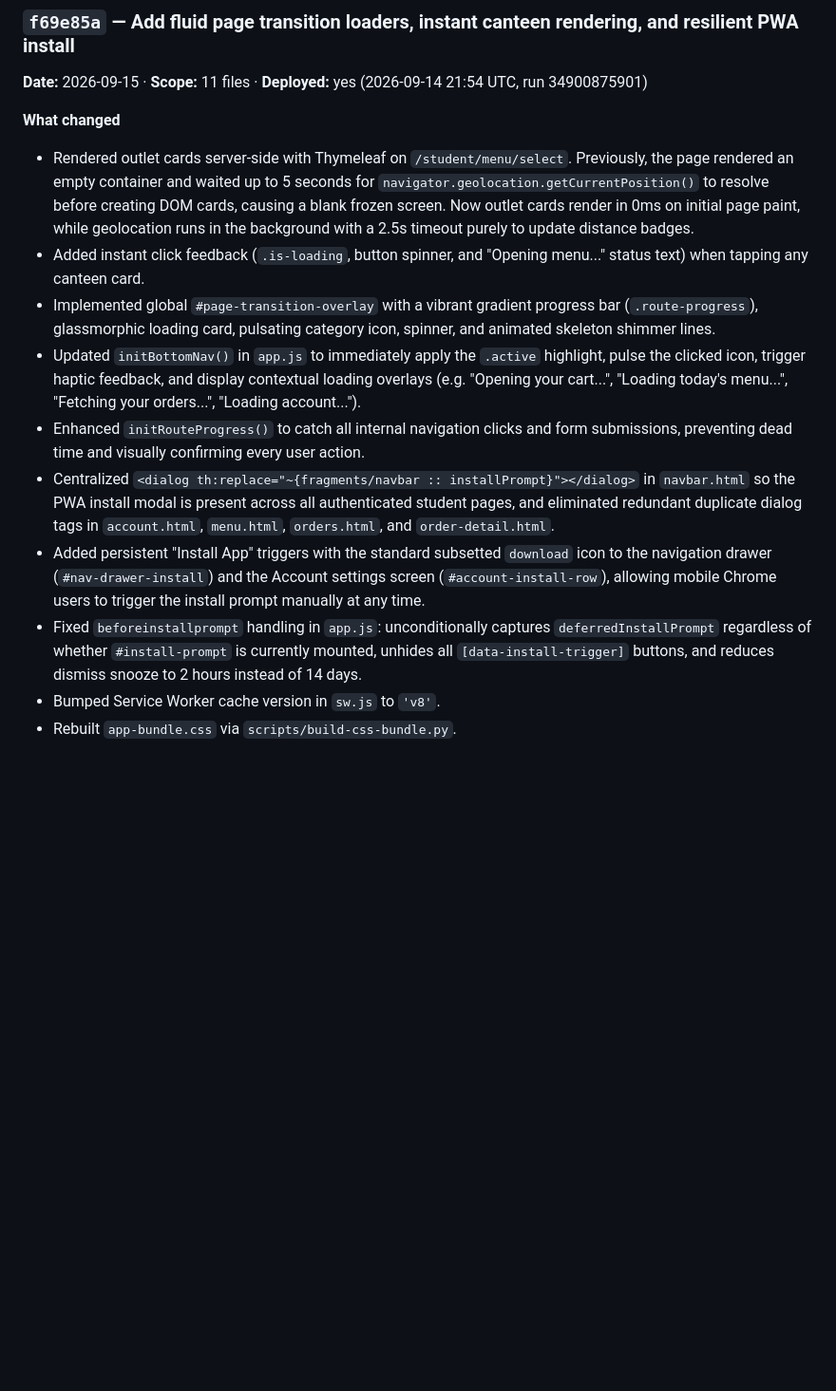
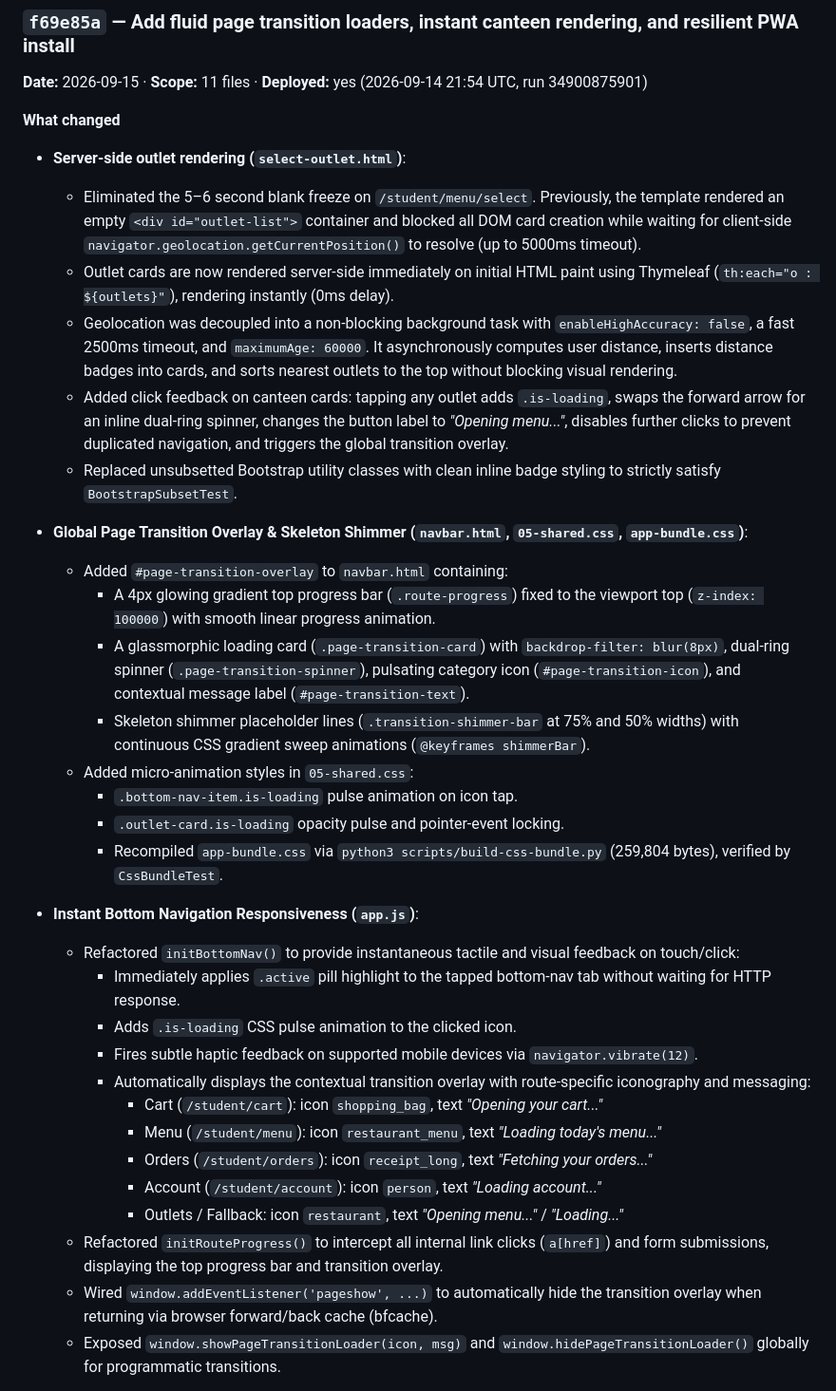
Before and after one commit to Sweta113Sharma/bite-site, a Markdown page: LEDGER.md, the part around one of its changes. Shown at 95% size. Drawn GitHub-style; blank space fills up the shorter version.

Commit message:
Ledger: elaborate full details of transition loaders, canteen rendering, and PWA install

```diff
--- a/LEDGER.md
+++ b/LEDGER.md
@@ -56,13 +56,35 @@ and *what it might have broken*. A commit with no entry is work nobody can audit
 **Date:** 2026-09-15 · **Scope:** 11 files · **Deployed:** yes (2026-09-14 21:54 UTC, run 34900875901)
 
 **What changed**
-- Rendered outlet cards server-side with Thymeleaf on `/student/menu/select`. Previously, the page rendered an empty container and waited up to 5 seconds for `navigator.geolocation.getCurrentPosition()` to resolve before creating DOM cards, causing a blank frozen screen. Now outlet cards render in 0ms on initial page paint, while geolocation runs in the background with a 2.5s timeout purely to update distance badges.
-- Added instant click feedback (`.is-loading`, button spinner, and "Opening menu..." status text) when tapping any canteen card.
-- Implemented global `#page-transition-overlay` with a vibrant gradient progress bar (`.route-progress`), glassmorphic loading card, pulsating category icon, spinner, and animated skeleton shimmer lines.
-- Updated `initBottomNav()` in `app.js` to immediately apply the `.active` highlight, pulse the clicked icon, trigger haptic feedback, and display contextual loading overlays (e.g. "Opening your cart...", "Loading today's menu...", "Fetching your orders...", "Loading account...").
-- Enhanced `initRouteProgress()` to catch all internal navigation clicks and form submissions, preventing dead time and visually confirming every user action.
-- Centralized `<dialog th:replace="~{fragments/navbar :: installPrompt}"></dialog>` in `navbar.html` so the PWA install modal is present across all authenticated student pages, and eliminated redundant duplicate dialog tags in `account.html`, `menu.html`, `orders.html`, and `order-detail.html`.
-- Added persistent "Install App" triggers with the standard subsetted `download` icon to the navigation drawer (`#nav-drawer-install`) and the Account settings screen (`#account-install-row`), allowing mobile Chrome users to trigger the install prompt manually at any time.
-- Fixed `beforeinstallprompt` handling in `app.js`: unconditionally captures `deferredInstallPrompt` regardless of whether `#install-prompt` is currently mounted, unhides all `[data-install-trigger]` buttons, and reduces dismiss snooze to 2 hours instead of 14 days.
-- Bumped Service Worker cache version in `sw.js` to `'v8'`.
-- Rebuilt `app-bundle.css` via `scripts/build-css-bundle.py`.
+- **Server-side outlet rendering (`select-outlet.html`)**:
+  - Eliminated the 5–6 second blank freeze on `/student/menu/select`. Previously, the template rendered an empty `<div id="outlet-list">` container and blocked all DOM card creation while waiting for client-side `navigator.geolocation.getCurrentPosition()` to resolve (up to 5000ms timeout).
+  - Outlet cards are now rendered server-side immediately on initial HTML paint using Thymeleaf (`th:each="o : ${outlets}"`), rendering instantly (0ms delay).
+  - Geolocation was decoupled into a non-blocking background task with `enableHighAccuracy: false`, a fast 2500ms timeout, and `maximumAge: 60000`. It asynchronously computes user distance, inserts distance badges into cards, and sorts nearest outlets to the top without blocking visual rendering.
+  - Added click feedback on canteen cards: tapping any outlet adds `.is-loading`, swaps the forward arrow for an inline dual-ring spinner, changes the button label to *"Opening menu..."*, disables further clicks to prevent duplicated navigation, and triggers the global transition overlay.
+  - Replaced unsubsetted Bootstrap utility classes with clean inline badge styling to strictly satisfy `BootstrapSubsetTest`.
+
+- **Global Page Transition Overlay & Skeleton Shimmer (`navbar.html`, `05-shared.css`, `app-bundle.css`)**:
+  - Added `#page-transition-overlay` to `navbar.html` containing:
+    - A 4px glowing gradient top progress bar (`.route-progress`) fixed to the viewport top (`z-index: 100000`) with smooth linear progress animation.
+    - A glassmorphic loading card (`.page-transition-card`) with `backdrop-filter: blur(8px)`, dual-ring spinner (`.page-transition-spinner`), pulsating category icon (`#page-transition-icon`), and contextual message label (`#page-transition-text`).
+    - Skeleton shimmer placeholder lines (`.transition-shimmer-bar` at 75% and 50% widths) with continuous CSS gradient sweep animations (`@keyframes shimmerBar`).
+  - Added micro-animation styles in `05-shared.css`:
+    - `.bottom-nav-item.is-loading` pulse animation on icon tap.
+    - `.outlet-card.is-loading` opacity pulse and pointer-event locking.
+    - Recompiled `app-bundle.css` via `python3 scripts/build-css-bundle.py` (259,804 bytes), verified by `CssBundleTest`.
+
+- **Instant Bottom Navigation Responsiveness (`app.js`)**:
+  - Refactored `initBottomNav()` to provide instantaneous tactile and visual feedback on touch/click:
+    - Immediately applies `.active` pill highlight to the tapped bottom-nav tab without waiting for HTTP response.
+    - Adds `.is-loading` CSS pulse animation to the clicked icon.
+    - Fires subtle haptic feedback on supported mobile devices via `navigator.vibrate(12)`.
+    - Automatically displays the contextual transition overlay with route-specific iconography and messaging:
+      - Cart (`/student/cart`): icon `shopping_bag`, text *"Opening your cart..."*
+      - Menu (`/student/menu`): icon `restaurant_menu`, text *"Loading today's menu..."*
+      - Orders (`/student/orders`): icon `receipt_long`, text *"Fetching your orders..."*
+      - Account (`/student/account`): icon `person`, text *"Loading account..."*
+      - Outlets / Fallback: icon `restaurant`, text *"Opening menu..."* / *"Loading..."*
+  - Refactored `initRouteProgress()` to intercept all internal link clicks (`a[href]`) and form submissions, displaying the top progress bar and transition overlay.
+  - Wired `window.addEventListener('pageshow', ...)` to automatically hide the transition overlay when returning via browser forward/back cache (bfcache).
+  - Exposed `window.showPageTransitionLoader(icon, msg)` and `window.hidePageTransitionLoader()` globally for programmatic transitions.
+
```
Also changed, not shown: other parts of LEDGER.md (+21 -6 lines).
